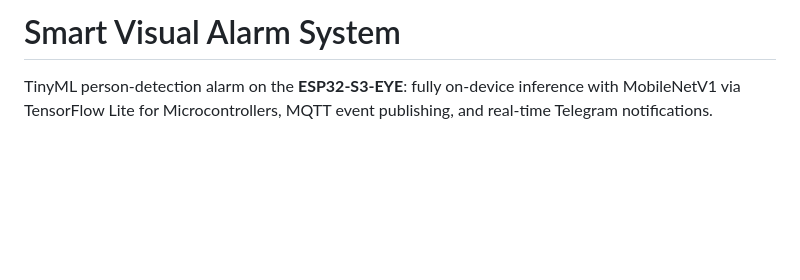
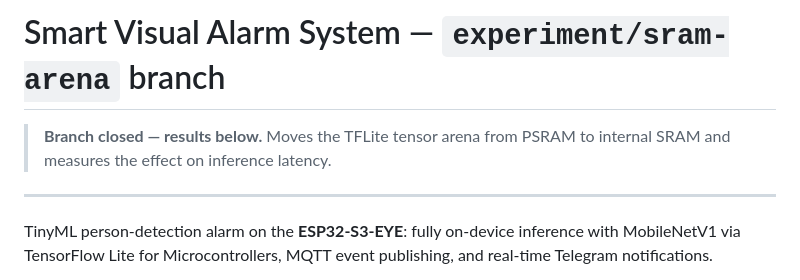
Before and after one commit to andrearenelli1/smart_visual_alarm, a Markdown page: README.md, the part around the change. Drawn GitHub-style; blank space fills up the shorter version.

```diff
--- a/README.md
+++ b/README.md
@@ -1,4 +1,9 @@
-# Smart Visual Alarm System
+# Smart Visual Alarm System — `experiment/sram-arena` branch
+
+> **Branch closed — results below.**
+> Moves the TFLite tensor arena from PSRAM to internal SRAM and measures the effect on inference latency.
+
+---
 
 TinyML person-detection alarm on the **ESP32-S3-EYE**: fully on-device inference with MobileNetV1 via TensorFlow Lite for Microcontrollers, MQTT event publishing, and real-time Telegram notifications.
 
```
